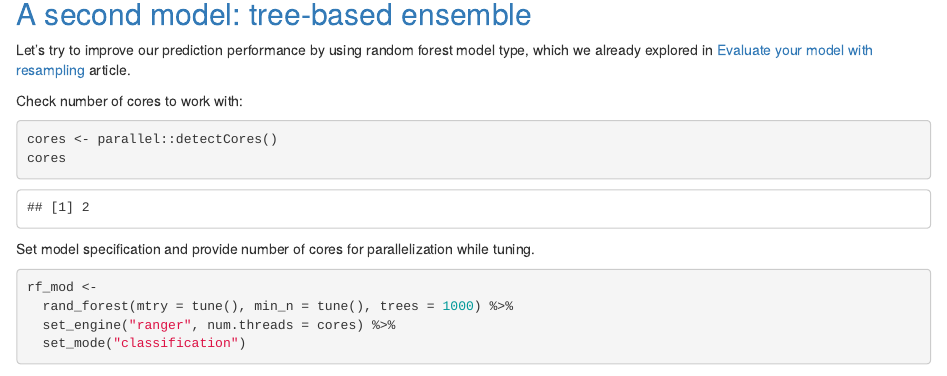
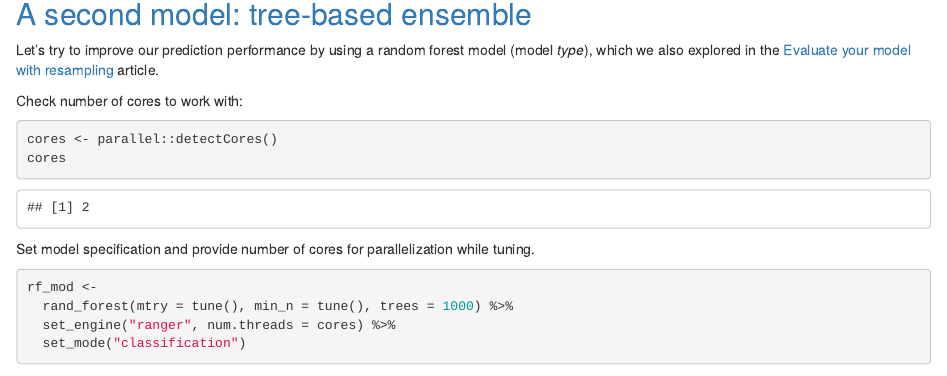
Before and after one commit to tidymodels/cloudstart, an R Markdown document (05_case_study.Rmd): the page in a window 1100 px wide, from 4900 px down. Rendered offline with R 4.5, knitr and Pandoc, with nearby package versions; some code elsewhere in the file could not run offline; common packages that the code uses without loading them are loaded.

Commit message:
fix language -- 05_case_study.Rmd
Co-authored-by: Julia Silge <julia.silge@gmail.com>

```diff
--- a/05_case_study.Rmd
+++ b/05_case_study.Rmd
@@ -210,7 +210,7 @@ autoplot(lr_auc)
 
 ## [A second model: tree-based ensemble](https://www.tidymodels.org/start/case-study/#second-model)
 
-Let's try to improve our prediction performance by using random forest model type, which we already explored in [Evaluate your model with resampling](https://www.tidymodels.org/start/resampling/) article.
+Let's try to improve our prediction performance by using a random forest model (model *type*), which we also explored in the [Evaluate your model with resampling](https://www.tidymodels.org/start/resampling/) article.
 
 Check number of cores to work with:
 
```
